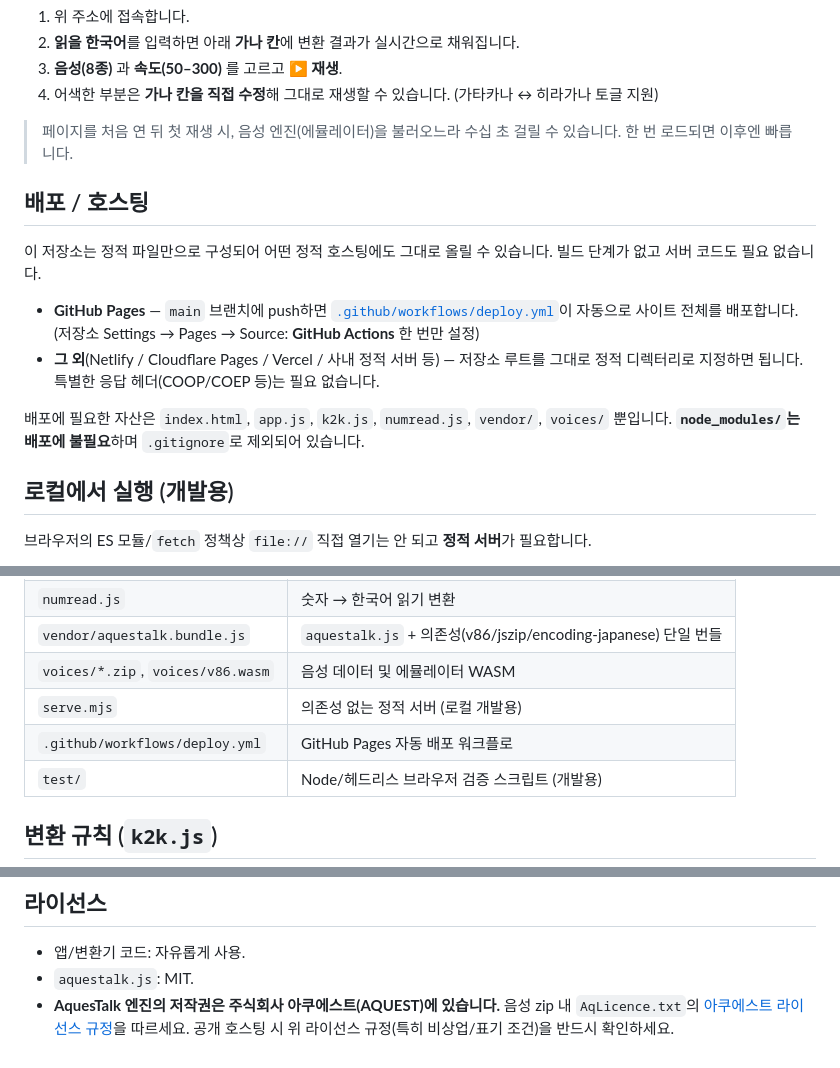
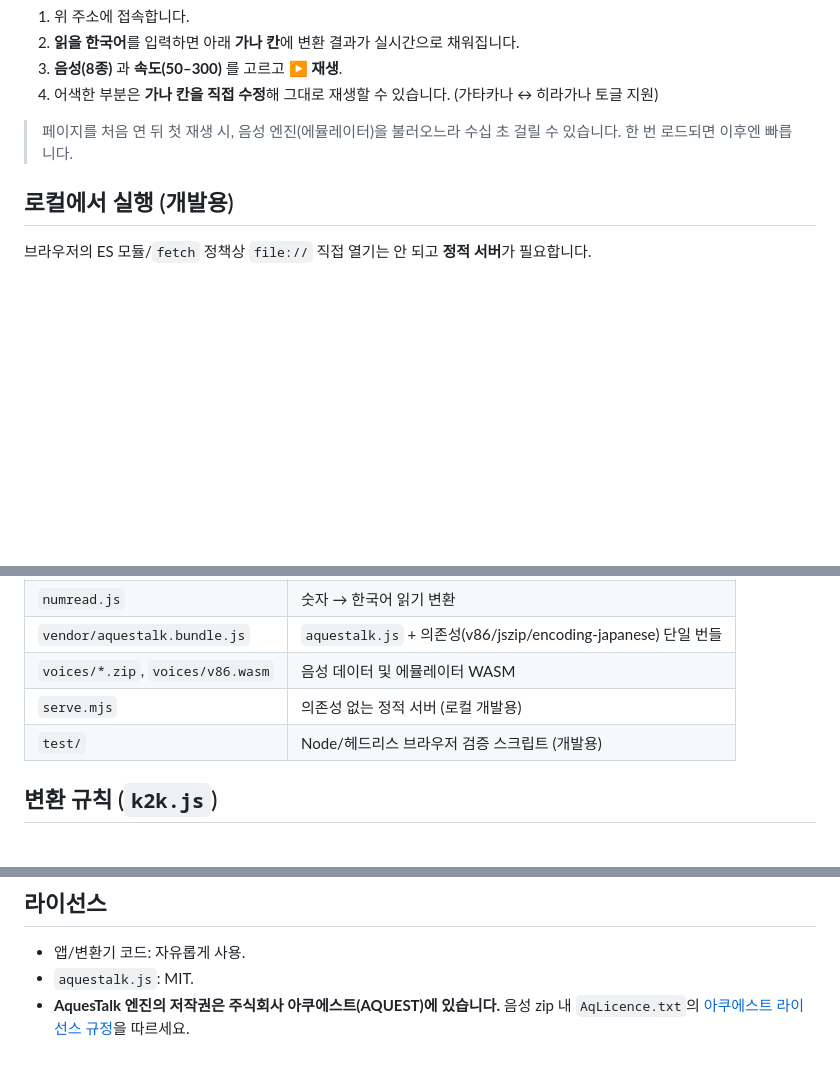
Before and after one commit to yayoflake/Yukkuri-Voice-KR, a Markdown page: README.md, 3 parts joined by grey strips. Drawn GitHub-style; blank space fills up the shorter version.

Commit message:
Drop deployment/hosting clutter from README
Remove the deploy/hosting section, the workflow row, and the
hosting license note. Keep README focused on using the app.

Co-Authored-By: Claude Opus 4.8 <noreply@anthropic.com>

```diff
--- a/README.md
+++ b/README.md
@@ -25,19 +25,6 @@
 > 페이지를 처음 연 뒤 첫 재생 시, 음성 엔진(에뮬레이터)을 불러오느라 수십 초 걸릴 수 있습니다.
 > 한 번 로드되면 이후엔 빠릅니다.
 
-## 배포 / 호스팅
-
-이 저장소는 정적 파일만으로 구성되어 어떤 정적 호스팅에도 그대로 올릴 수 있습니다.
-빌드 단계가 없고 서버 코드도 필요 없습니다.
-
-- **GitHub Pages** — `main` 브랜치에 push하면 [`.github/workflows/deploy.yml`](.github/workflows/deploy.yml)이
-  자동으로 사이트 전체를 배포합니다. (저장소 Settings → Pages → Source: **GitHub Actions** 한 번만 설정)
-- **그 외**(Netlify / Cloudflare Pages / Vercel / 사내 정적 서버 등) — 저장소 루트를
-  그대로 정적 디렉터리로 지정하면 됩니다. 특별한 응답 헤더(COOP/COEP 등)는 필요 없습니다.
-
-배포에 필요한 자산은 `index.html`, `app.js`, `k2k.js`, `numread.js`, `vendor/`, `voices/` 뿐입니다.
-**`node_modules/`는 배포에 불필요**하며 `.gitignore`로 제외되어 있습니다.
-
 ## 로컬에서 실행 (개발용)
 
 브라우저의 ES 모듈/`fetch` 정책상 `file://` 직접 열기는 안 되고 **정적 서버**가 필요합니다.
@@ -64,7 +51,6 @@ python -m http.server 8000
 | `vendor/aquestalk.bundle.js` | `aquestalk.js` + 의존성(v86/jszip/encoding-japanese) 단일 번들 |
 | `voices/*.zip`, `voices/v86.wasm` | 음성 데이터 및 에뮬레이터 WASM |
 | `serve.mjs` | 의존성 없는 정적 서버 (로컬 개발용) |
-| `.github/workflows/deploy.yml` | GitHub Pages 자동 배포 워크플로 |
 | `test/` | Node/헤드리스 브라우저 검증 스크립트 (개발용) |
 
 ## 변환 규칙 (`k2k.js`)
@@ -111,4 +97,3 @@ node test/validate-browser.mjs # 실제 Chrome(헤드리스)로 브라우저 경
 - `aquestalk.js`: MIT.
 - **AquesTalk 엔진의 저작권은 주식회사 아쿠에스트(AQUEST)에 있습니다.** 음성 zip 내
   `AqLicence.txt`의 [아쿠에스트 라이선스 규정](https://www.a-quest.com/licence.html)을 따르세요.
-  공개 호스팅 시 위 라이선스 규정(특히 비상업/표기 조건)을 반드시 확인하세요.
```
